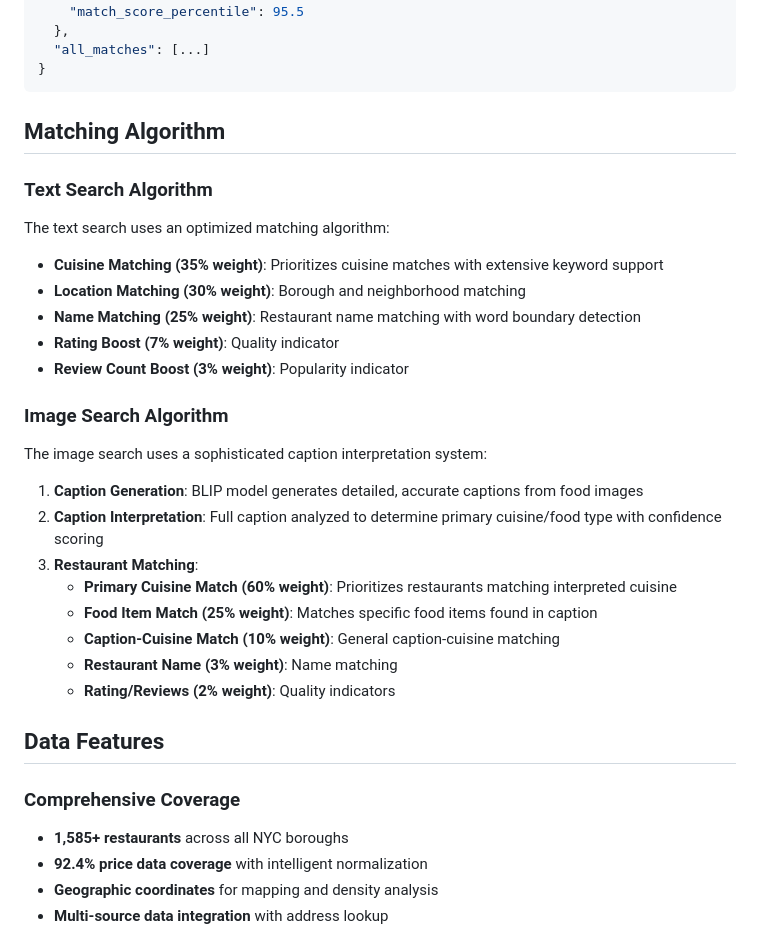
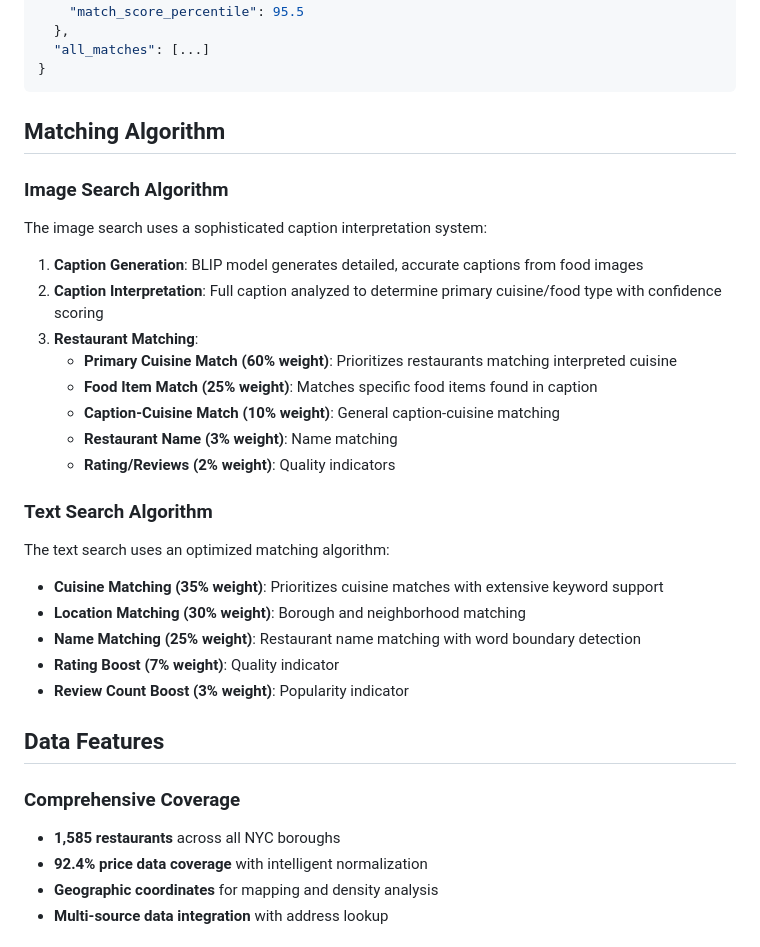
Before and after one commit to Faraj11/CTP-Fall-2025-Project, a Markdown page: README.md, the part around the change printed below. GitHub-like rendering.

```diff
--- a/README.md
+++ b/README.md
@@ -197,15 +179,6 @@ The app works perfectly without these files - only the USA Dashboard tab require
 
 ## Matching Algorithm
 
-### Text Search Algorithm
-The text search uses an optimized matching algorithm:
-
-- **Cuisine Matching (35% weight)**: Prioritizes cuisine matches with extensive keyword support
-- **Location Matching (30% weight)**: Borough and neighborhood matching
-- **Name Matching (25% weight)**: Restaurant name matching with word boundary detection
-- **Rating Boost (7% weight)**: Quality indicator
-- **Review Count Boost (3% weight)**: Popularity indicator
-
 ### Image Search Algorithm
 The image search uses a sophisticated caption interpretation system:
 
@@ -218,10 +191,19 @@ The image search uses a sophisticated caption interpretation system:
    - **Restaurant Name (3% weight)**: Name matching
    - **Rating/Reviews (2% weight)**: Quality indicators
 
+### Text Search Algorithm
+The text search uses an optimized matching algorithm:
+
+- **Cuisine Matching (35% weight)**: Prioritizes cuisine matches with extensive keyword support
+- **Location Matching (30% weight)**: Borough and neighborhood matching
+- **Name Matching (25% weight)**: Restaurant name matching with word boundary detection
+- **Rating Boost (7% weight)**: Quality indicator
+- **Review Count Boost (3% weight)**: Popularity indicator
+
 ## Data Features
 
 ### Comprehensive Coverage
-- **1,585+ restaurants** across all NYC boroughs
+- **1,585 restaurants** across all NYC boroughs
 - **92.4% price data coverage** with intelligent normalization
 - **Geographic coordinates** for mapping and density analysis
 - **Multi-source data integration** with address lookup
```
Also changed, not shown: other parts of README.md (+24 -66 lines).
